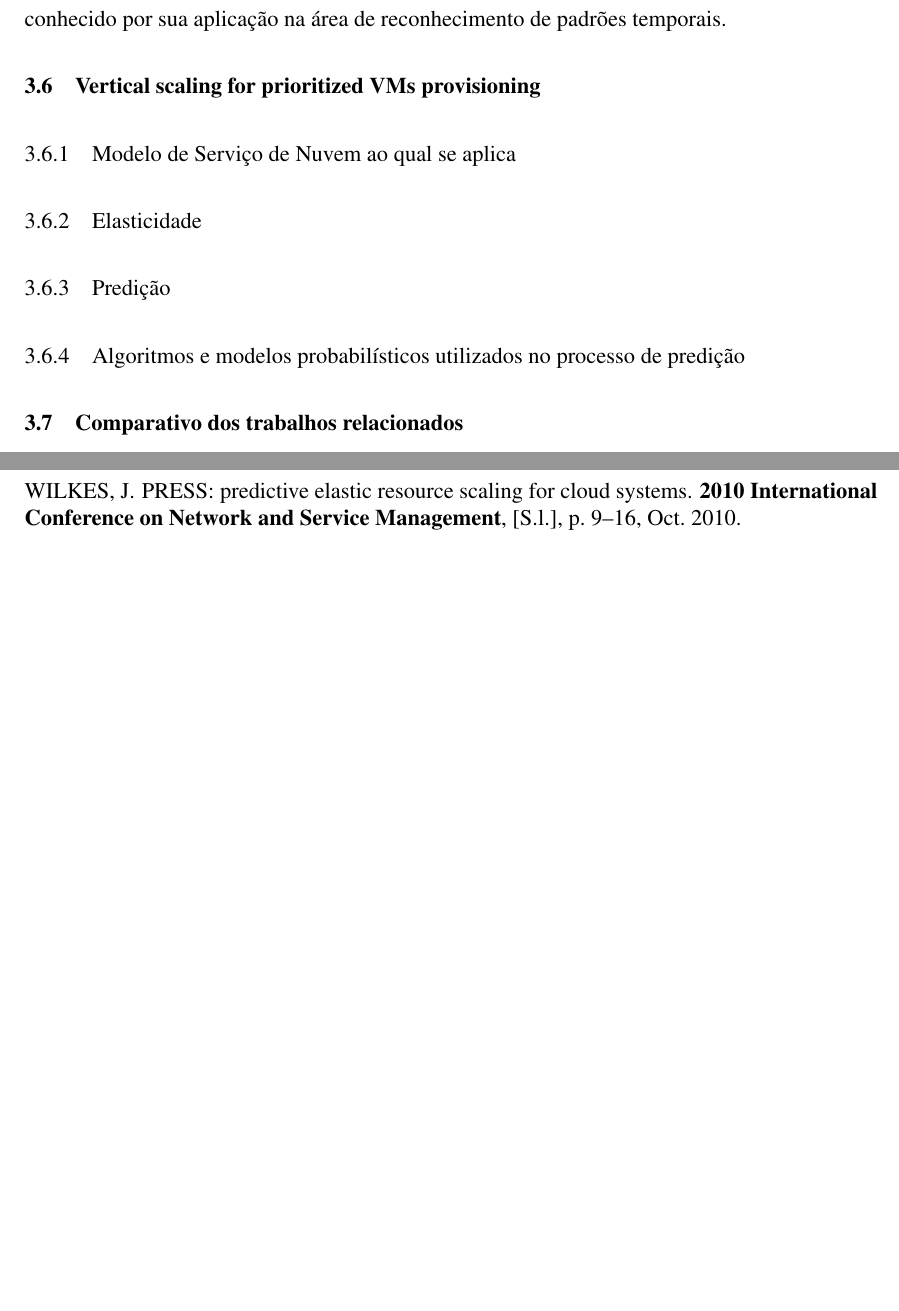
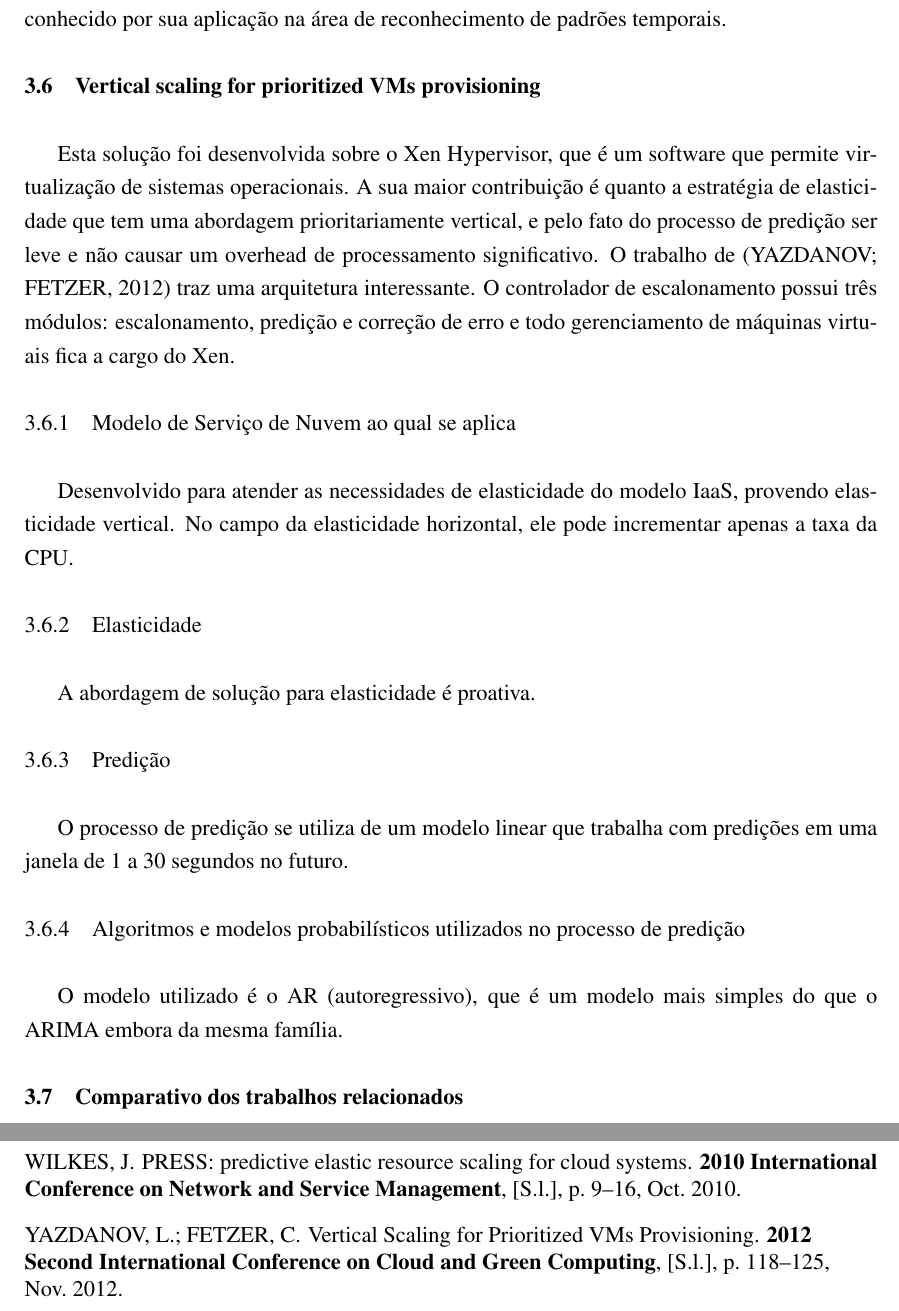
Before and after one commit to ileopoldes/-TCC-I-Monografia---Elasticidade-proativa-em-Cloud-Computing, a LaTeX thesis (monografia-bender_elasticidade.tex): two parts of pages 26 and 32 of 35, joined at a grey line, cut so that both start at the same text, the shorter picture padded with empty space. Compiled offline with pdfLaTeX.

Commit message:
Versão com capítulo 3 quase finalizado. Falta tabela comparativa

```diff
--- a/monografia-bender_elasticidade.tex
+++ b/monografia-bender_elasticidade.tex
@@ -485,17 +485,20 @@ O modelo probabilístico implementado é o modelo oculto de Markov. O qual é ba
 
 
 \section{Vertical scaling for prioritized VMs provisioning}
-%TODO descrever trabalho
-
+Esta solução foi desenvolvida sobre o Xen Hypervisor, que é um software que permite virtualização de sistemas operacionais. A sua maior contribuição é quanto a estratégia de elasticidade que tem uma abordagem prioritariamente vertical, e pelo fato do processo de predição ser leve e não causar um overhead de processamento significativo.
+O trabalho de \cite{Yazdanov2012} traz uma arquitetura interessante. O controlador de escalonamento possui três módulos: escalonamento, predição e correção de erro e todo gerenciamento de máquinas virtuais fica a cargo do Xen.
 
 \subsection{Modelo de Serviço de Nuvem ao qual se aplica}
+Desenvolvido para atender as necessidades de elasticidade do modelo IaaS, provendo elasticidade vertical. No campo da elasticidade horizontal, ele pode incrementar apenas a taxa da CPU.
 
 \subsection{Elasticidade}
+A abordagem de solução para elasticidade é proativa.
 
 \subsection{Predição}
+O processo de predição se utiliza de um modelo linear que trabalha com predições em uma janela de 1 a 30 segundos no futuro.
 
 \subsection{Algoritmos e modelos probabilísticos utilizados no processo de predição}
-
+O modelo utilizado é o AR (autoregressivo), que é um modelo mais simples do que o ARIMA embora da mesma família.
 
 
 
```
Also changed, not shown: monografia-bender_elasticidade.bbl, 2 other files.
